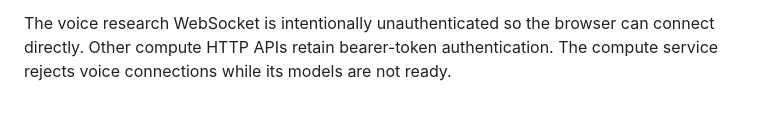
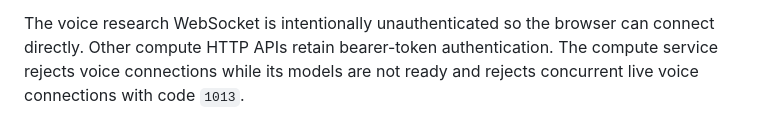
Before and after one commit to BertilBraun/Voice-Light, a Markdown page: docs/streaming-voice-agent-prototype.md, the part around one of its changes. Drawn GitHub-style.

```diff
--- a/docs/streaming-voice-agent-prototype.md
+++ b/docs/streaming-voice-agent-prototype.md
@@ -82,4 +120,5 @@ and downloadable mono PCM16 WAV file. Starting another session releases the prev
 
 The voice research WebSocket is intentionally unauthenticated so the browser can connect directly.
 Other compute HTTP APIs retain bearer-token authentication. The compute service rejects voice
-connections while its models are not ready.
+connections while its models are not ready and rejects concurrent live voice connections with code
+`1013`.
```
Also changed, not shown: other parts of docs/streaming-voice-agent-prototype.md (+46 -8 lines), docs/compute-backend.md (+4 -2 lines).
